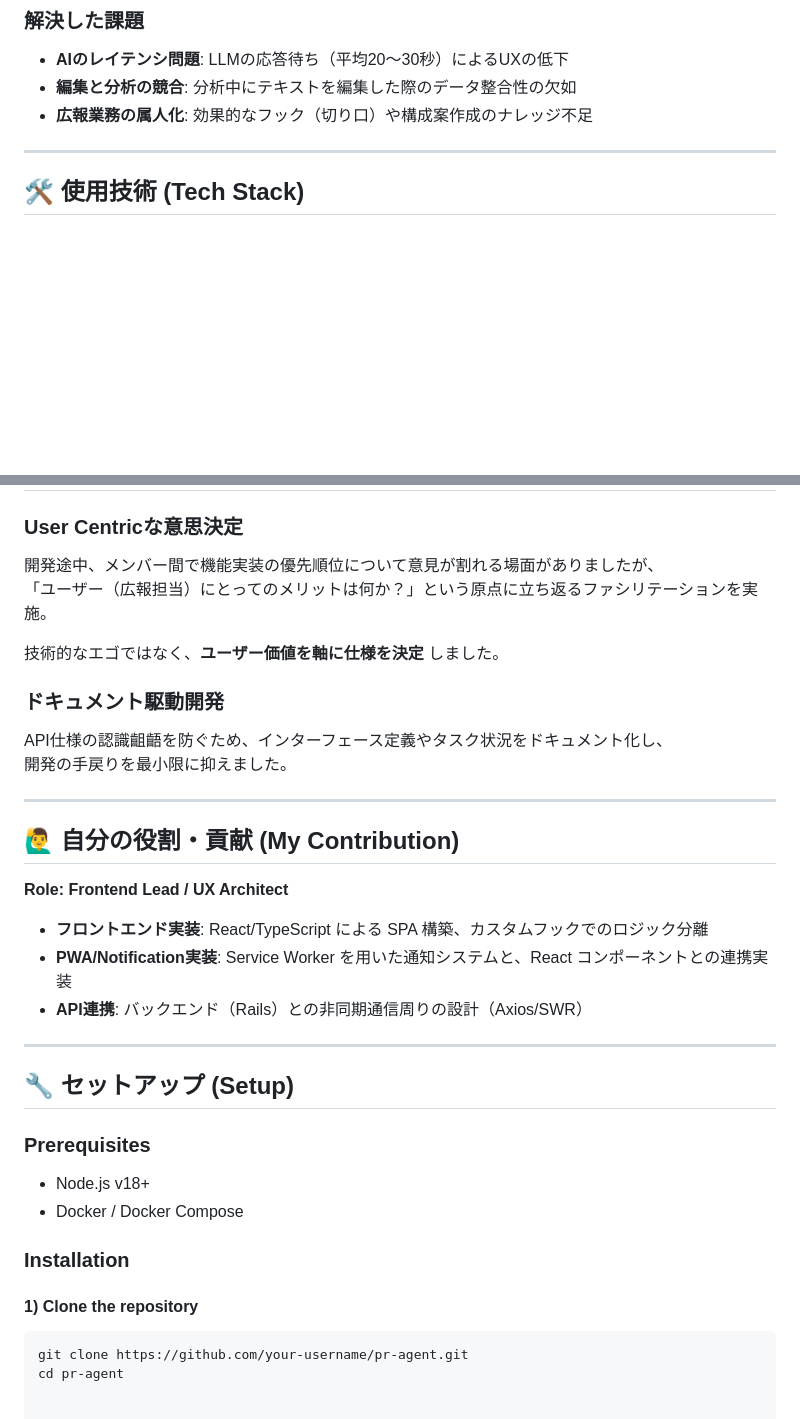
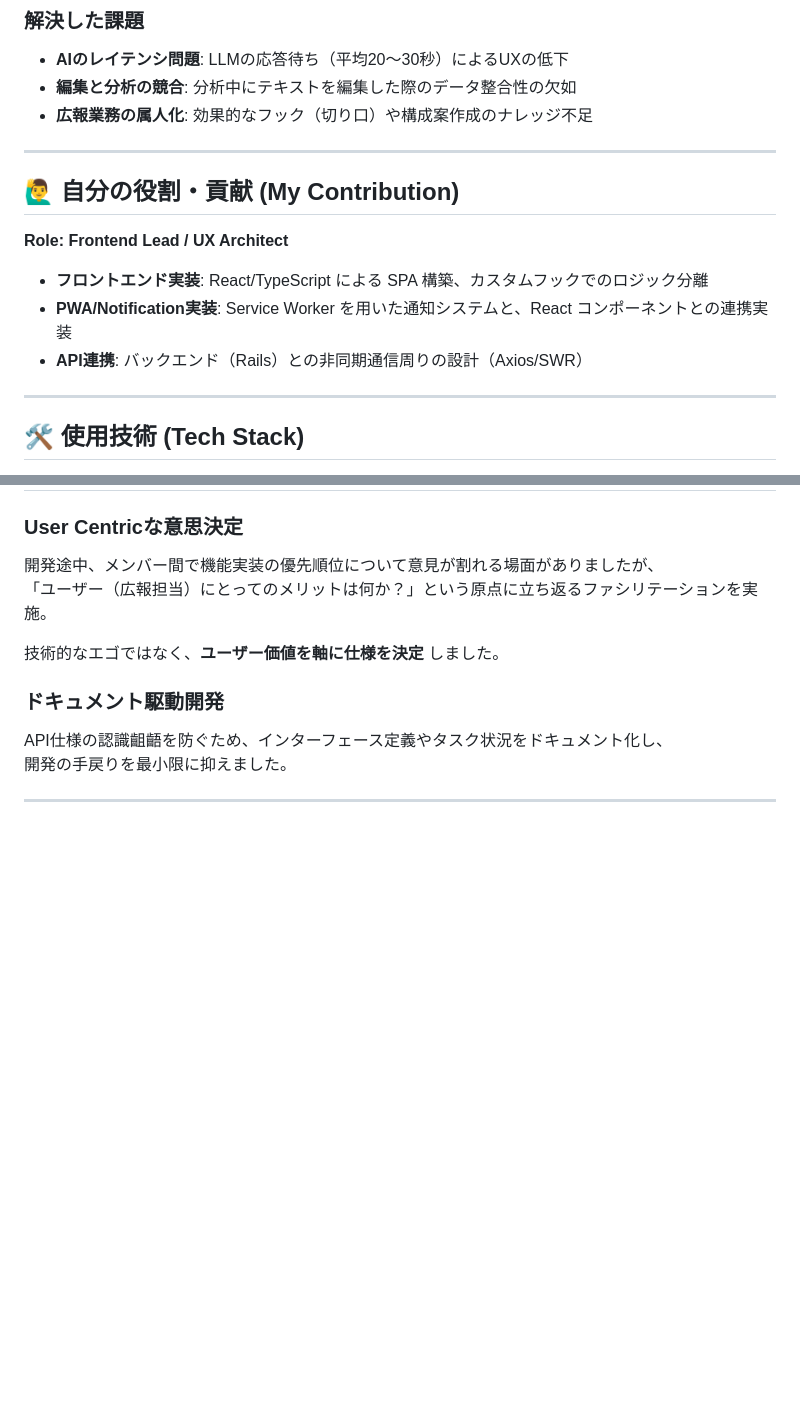
Before and after one commit to hayaf3254/ninth-hackyhon, a Markdown page: README.md, 2 parts joined by grey strips. GitHub-like rendering; blank space fills up the shorter version.

Commit message:
Revise README for clarity and project details

````diff
--- a/README.md
+++ b/README.md
@@ -17,6 +20,15 @@
 - **AIのレイテンシ問題**: LLMの応答待ち（平均20〜30秒）によるUXの低下
 - **編集と分析の競合**: 分析中にテキストを編集した際のデータ整合性の欠如
 - **広報業務の属人化**: 効果的なフック（切り口）や構成案作成のナレッジ不足
+
+---
+## 🙋‍♂️ 自分の役割・貢献 (My Contribution)
+
+**Role: Frontend Lead / UX Architect**
+
+- **フロントエンド実装**: React/TypeScript による SPA 構築、カスタムフックでのロジック分離
+- **PWA/Notification実装**: Service Worker を用いた通知システムと、React コンポーネントとの連携実装
+- **API連携**: バックエンド（Rails）との非同期通信周りの設計（Axios/SWR）
 
 ---
 
@@ -107,28 +119,3 @@ API仕様の認識齟齬を防ぐため、インターフェース定義やタ
 開発の手戻りを最小限に抑えました。
 
 ---
-
-## 🙋‍♂️ 自分の役割・貢献 (My Contribution)
-
-**Role: Frontend Lead / UX Architect**
-
-- **フロントエンド実装**: React/TypeScript による SPA 構築、カスタムフックでのロジック分離
-- **PWA/Notification実装**: Service Worker を用いた通知システムと、React コンポーネントとの連携実装
-- **API連携**: バックエンド（Rails）との非同期通信周りの設計（Axios/SWR）
-
----
-
-## 🔧 セットアップ (Setup)
-
-### Prerequisites
-
-- Node.js v18+
-- Docker / Docker Compose
-
-### Installation
-
-#### 1) Clone the repository
-
-```bash
-git clone https://github.com/your-username/pr-agent.git
-cd pr-agent
````
Also changed, not shown: other parts of README.md (+3 -0 lines).
